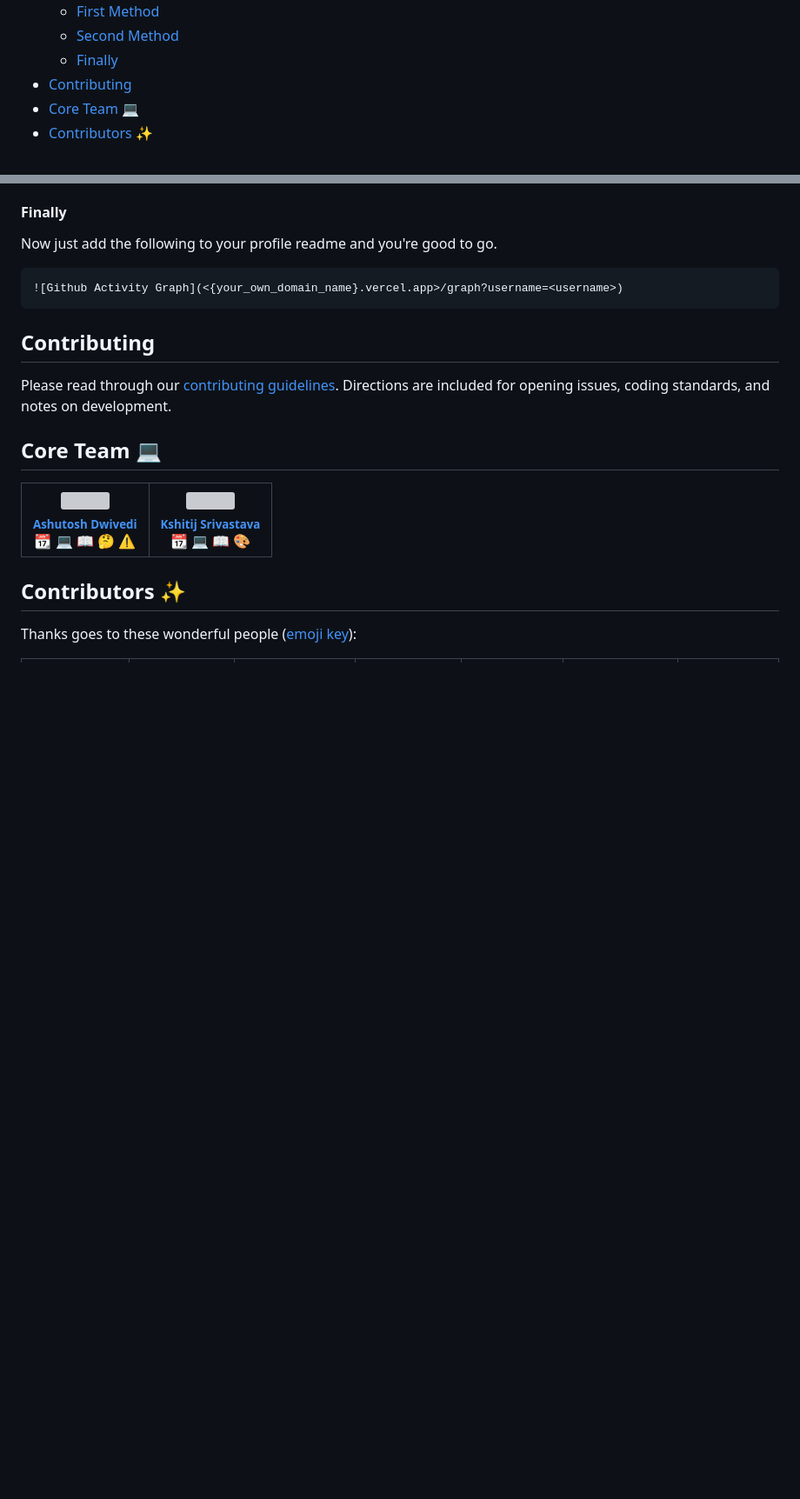
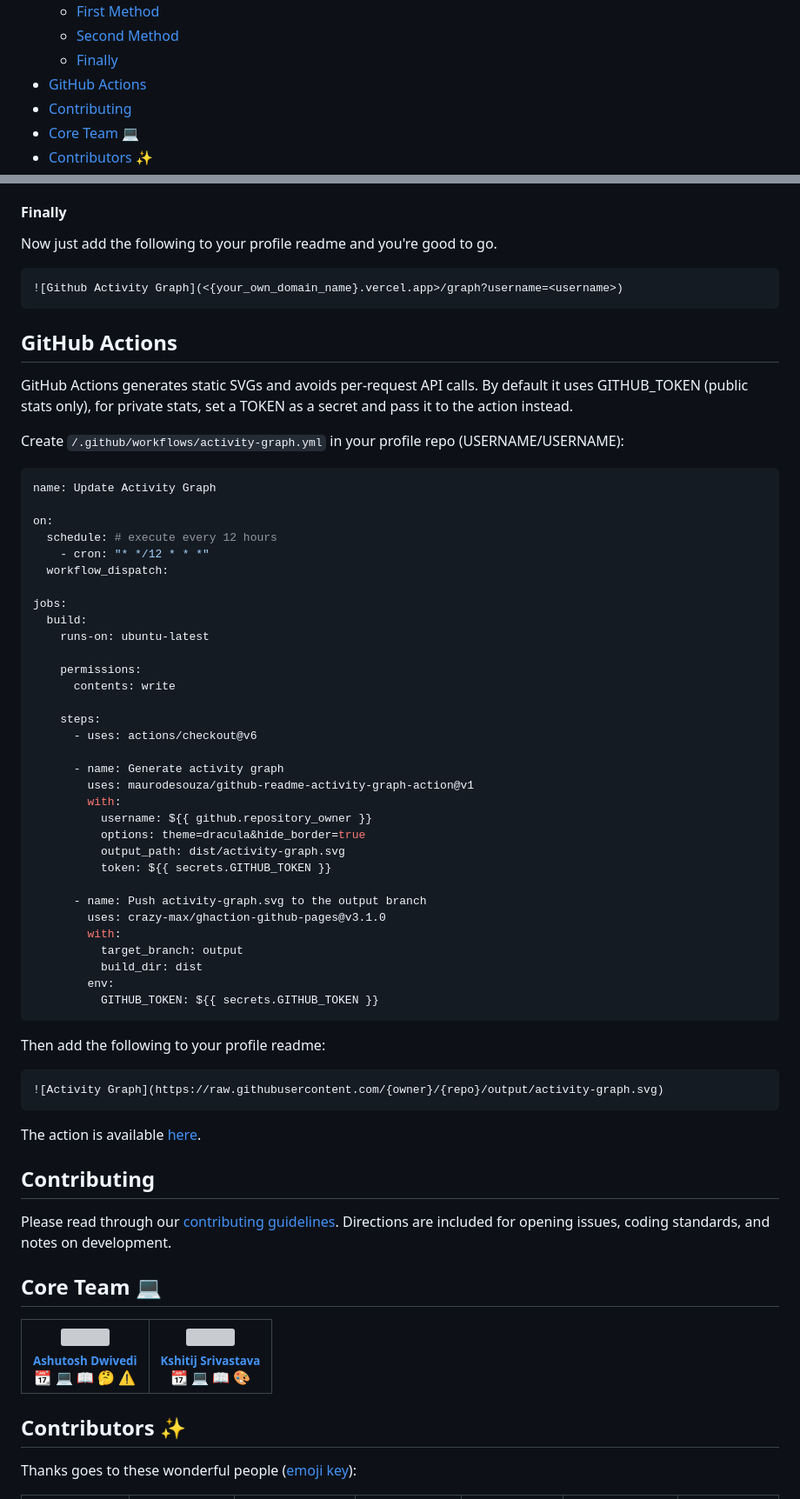
Before and after one commit to Ashutosh00710/github-readme-activity-graph, a Markdown page: README.md, 2 parts joined by grey strips. Shown at 87% size. GitHub-like rendering; folded sections open; blank space fills up the shorter version; grey boxes are pictures that could not be loaded.

Commit message:
docs(readme): add GitHub Actions integration section with workflow example

````diff
--- a/README.md
+++ b/README.md
@@ -33,6 +33,7 @@ Please refer to the updated link [here](#how-to-use)
     - [First Method](#first-method)
     - [Second Method](#second-method)
     - [Finally](#finally)
+- [GitHub Actions](#github-actions)
 - [Contributing](#contributing)
 - [Core Team 💻](#core-team-)
 - [Contributors ✨](#contributors-)
@@ -205,6 +206,55 @@ Now just add the following to your profile readme and you're good to go.
 ```
 
 </details>
+
+## GitHub Actions
+
+GitHub Actions generates static SVGs and avoids per-request API calls. By default it uses GITHUB_TOKEN (public stats only), for private stats, set a TOKEN as a secret and pass it to the action instead.
+
+Create `/.github/workflows/activity-graph.yml` in your profile repo (USERNAME/USERNAME):
+
+```yaml
+name: Update Activity Graph
+
+on:
+  schedule: # execute every 12 hours
+    - cron: "* */12 * * *"
+  workflow_dispatch:
+
+jobs:
+  build:
+    runs-on: ubuntu-latest
+
+    permissions:
+      contents: write
+
+    steps:
+      - uses: actions/checkout@v6
+
+      - name: Generate activity graph
+        uses: maurodesouza/github-readme-activity-graph-action@v1
+        with:
+          username: ${{ github.repository_owner }}
+          options: theme=dracula&hide_border=true
+          output_path: dist/activity-graph.svg
+          token: ${{ secrets.GITHUB_TOKEN }}
+
+      - name: Push activity-graph.svg to the output branch
+        uses: crazy-max/ghaction-github-pages@v3.1.0
+        with:
+          target_branch: output
+          build_dir: dist
+        env:
+          GITHUB_TOKEN: ${{ secrets.GITHUB_TOKEN }}
+```
+
+Then add the following to your profile readme:
+
+```md
+![Activity Graph](https://raw.githubusercontent.com/{owner}/{repo}/output/activity-graph.svg)
+```
+
+The action is available [here](https://github.com/maurodesouza/github-readme-activity-graph-action).
 
 ## Contributing
 
````
